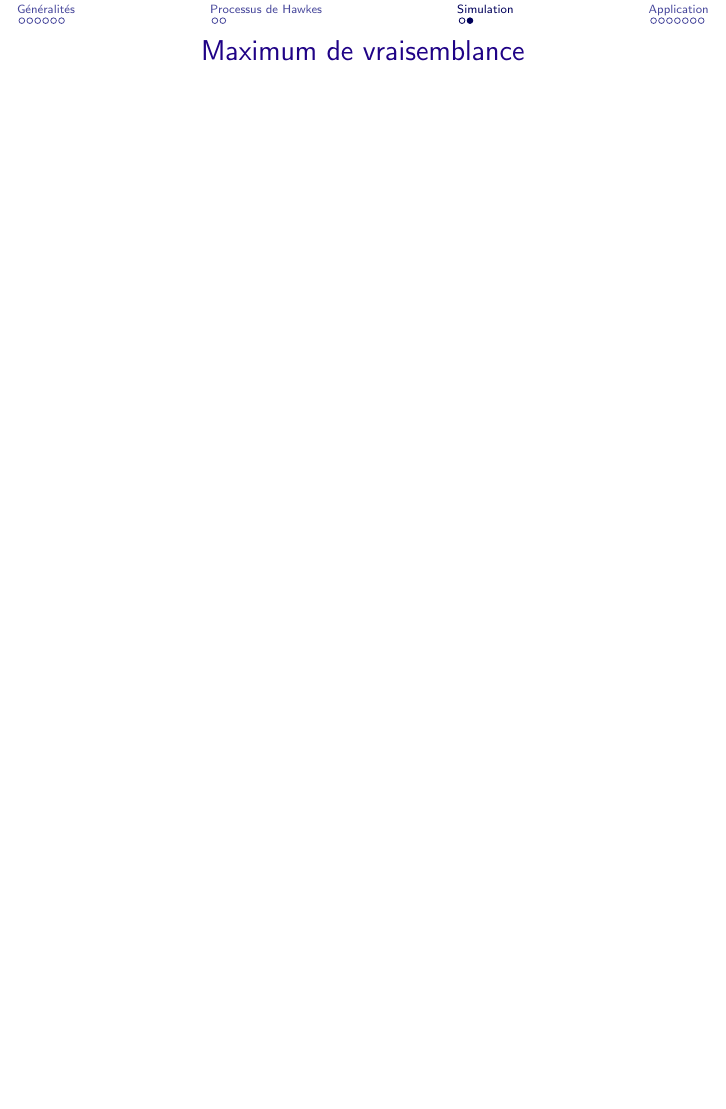
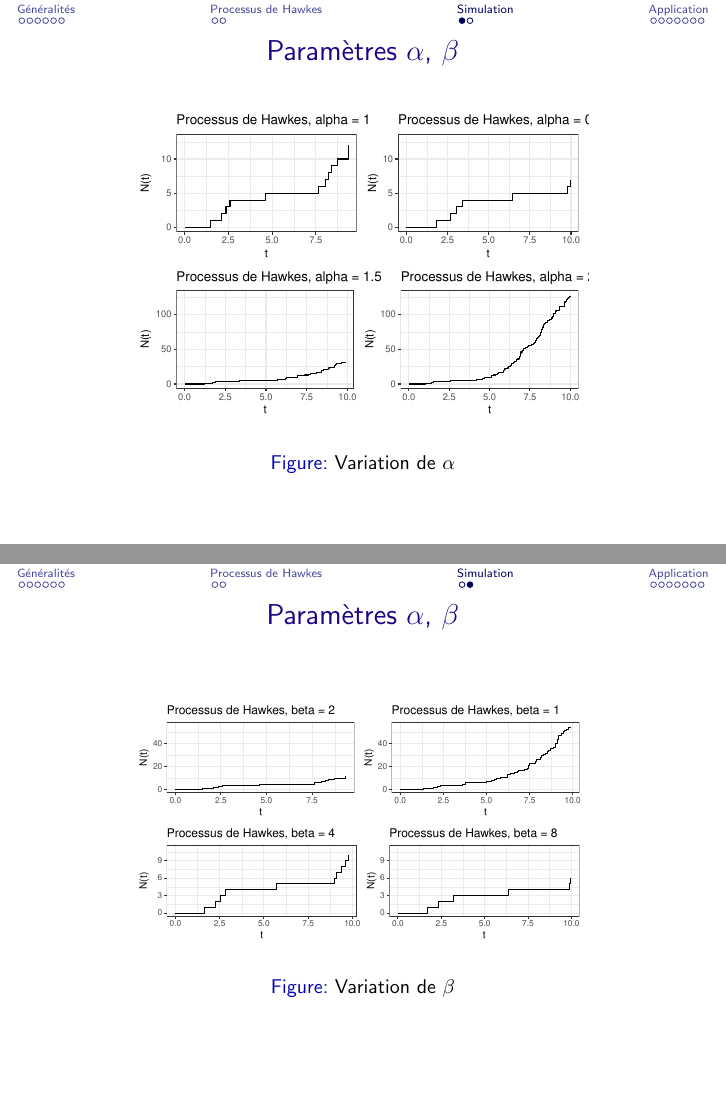
Before and after one commit to JasminNeveu/hawkes_processus, LaTeX slides (slides/main.tex): page 23 of 30 before the commit and pages 21 and 22 of 29 after it, the two joined at a grey line, the shorter picture padded with empty space. Compiled offline with pdfLaTeX.

Commit message:
add images param alpha beta

```diff
--- a/slides/main.tex
+++ b/slides/main.tex
@@ -207,14 +207,24 @@ $N(t) - N(s) = \inf, ~\text{pour}~ t - s  \leq \inf$
 
 \begin{frame}{Paramètres $\alpha$, $\beta$}
 
-\end{frame}
+
 \begin{figure}
   \centering
-  \includegraphics[width=0.75\linewidth]{images/...}
+  \includegraphics[width=0.75\linewidth]{images/plot_simu_alpha.pdf}
+  \label{fig:simu_alpha}
+  \caption{Variation de $\alpha$}
 \end{figure}
-\begin{frame}{Maximum de vraisemblance}
+\end{frame}
 
+\begin{frame}{Paramètres $\alpha$, $\beta$}
+\begin{figure}
+  \centering
+  \includegraphics[width=0.75\linewidth]{images/plots_simu_beta.pdf}
+  \label{fig:simu_alpha}
+  \caption{Variation de $\beta$}
+\end{figure}
 \end{frame}
+
 
 
 
```
Also changed, not shown: slides/main.pdf, 8 other files.
